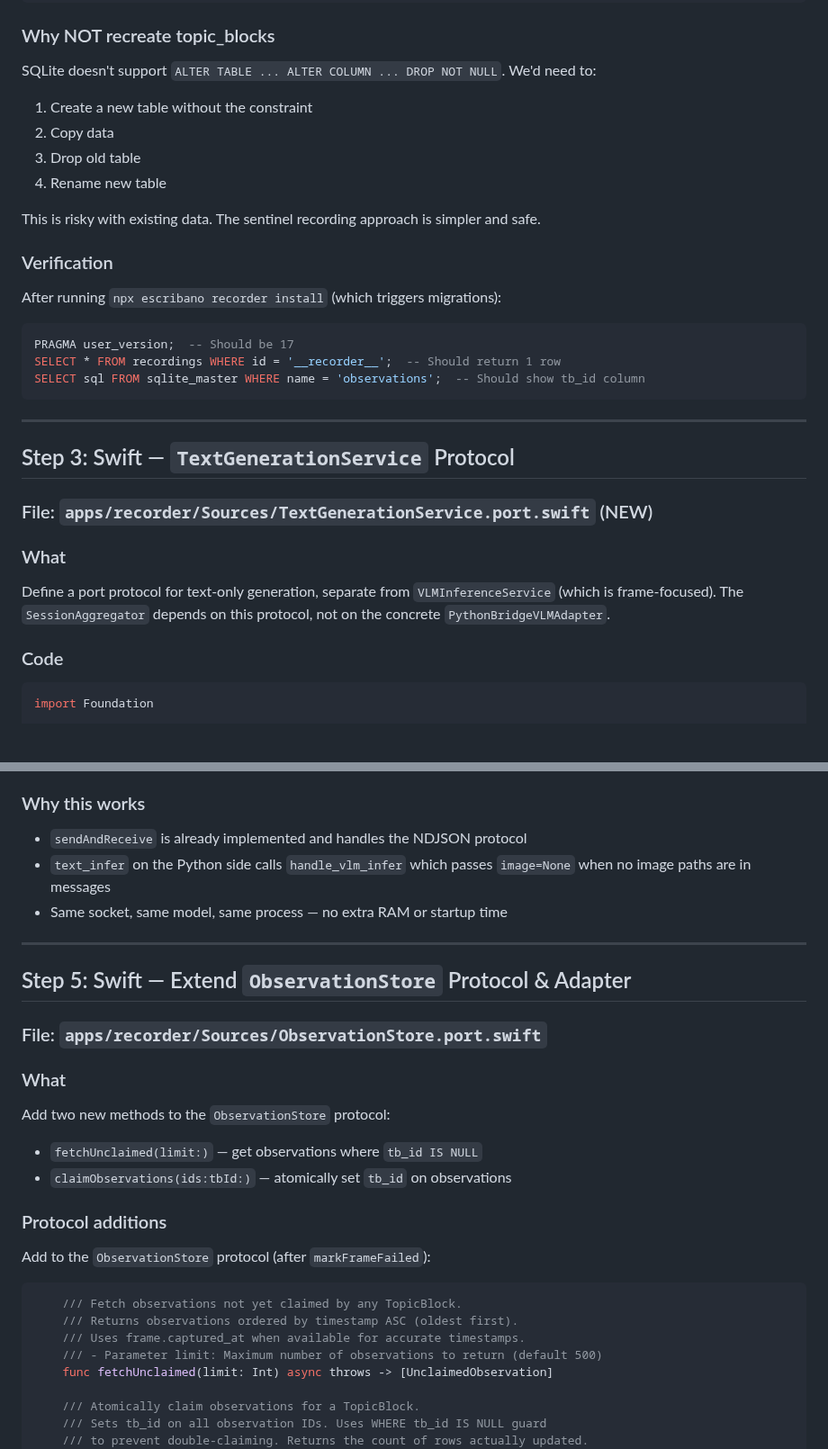
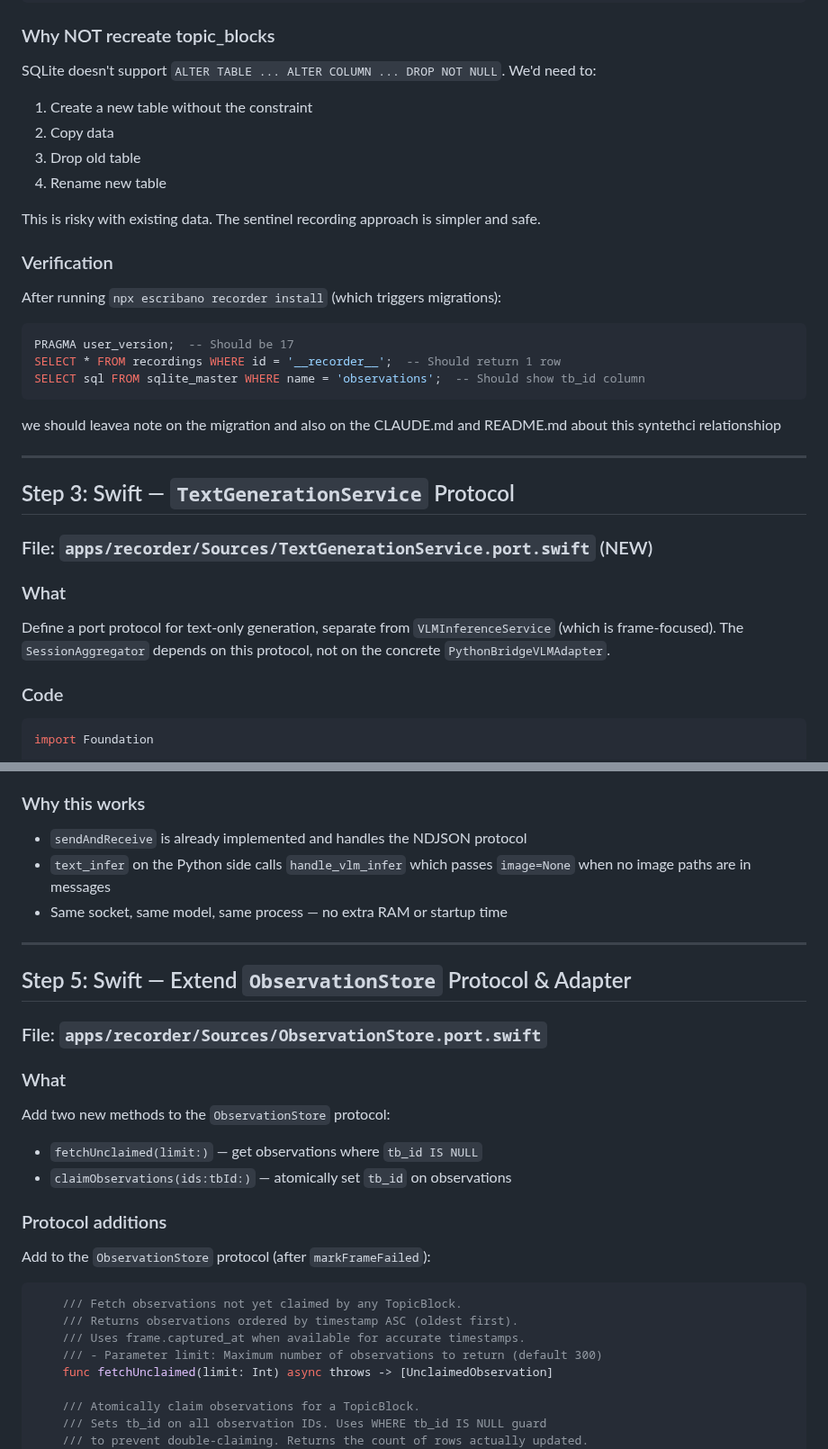
Before and after one commit to eduardosanzb/escribano, a Markdown page: docs/plans/phase3a-implementation.md, 2 parts joined by grey strips. Shown at 90% size. Rendered like a GitHub page; blank space fills up the shorter version.

````diff
--- a/docs/plans/phase3a-implementation.md
+++ b/docs/plans/phase3a-implementation.md
@@ -119,6 +128,7 @@ INSERT OR IGNORE INTO recordings (
 ### Why NOT recreate topic_blocks
 
 SQLite doesn't support `ALTER TABLE ... ALTER COLUMN ... DROP NOT NULL`. We'd need to:
+
 1. Create a new table without the constraint
 2. Copy data
 3. Drop old table
@@ -129,11 +139,15 @@ This is risky with existing data. The sentinel recording approach is simpler and
 ### Verification
 
 After running `npx escribano recorder install` (which triggers migrations):
+
 ```sql
 PRAGMA user_version;  -- Should be 17
 SELECT * FROM recordings WHERE id = '__recorder__';  -- Should return 1 row
 SELECT sql FROM sqlite_master WHERE name = 'observations';  -- Should show tb_id column
 ```
+
+we should leavea note on the migration and also on the CLAUDE.md and README.md about this syntethci
+relationshiop
 
 ---
 
@@ -143,7 +157,8 @@ SELECT sql FROM sqlite_master WHERE name = 'observations';  -- Should show tb_id
 
 ### What
 
-Define a port protocol for text-only generation, separate from `VLMInferenceService` (which is frame-focused). The `SessionAggregator` depends on this protocol, not on the concrete `PythonBridgeVLMAdapter`.
+Define a port protocol for text-only generation, separate from `VLMInferenceService` (which is frame-focused).
+The `SessionAggregator` depends on this protocol, not on the concrete `PythonBridgeVLMAdapter`.
 
 ### Code
 
@@ -222,7 +238,8 @@ actor PythonBridgeVLMAdapter: VLMInferenceService, TextGenerationService {
 ### Why this works
 
 - `sendAndReceive` is already implemented and handles the NDJSON protocol
-- `text_infer` on the Python side calls `handle_vlm_infer` which passes `image=None` when no image paths are in messages
+- `text_infer` on the Python side calls `handle_vlm_infer` which passes `image=None` when no image paths are
+  in messages
 - Same socket, same model, same process — no extra RAM or startup time
 
 ---
@@ -234,6 +251,7 @@ actor PythonBridgeVLMAdapter: VLMInferenceService, TextGenerationService {
 ### What
 
 Add two new methods to the `ObservationStore` protocol:
+
 - `fetchUnclaimed(limit:)` — get observations where `tb_id IS NULL`
 - `claimObservations(ids:tbId:)` — atomically set `tb_id` on observations
 
@@ -245,7 +263,7 @@ Add to the `ObservationStore` protocol (after `markFrameFailed`):
     /// Fetch observations not yet claimed by any TopicBlock.
     /// Returns observations ordered by timestamp ASC (oldest first).
     /// Uses frame.captured_at when available for accurate timestamps.
-    /// - Parameter limit: Maximum number of observations to return (default 500)
+    /// - Parameter limit: Maximum number of observations to return (default 300)
     func fetchUnclaimed(limit: Int) async throws -> [UnclaimedObservation]
 
     /// Atomically claim observations for a TopicBlock.
````
Also changed, not shown: other parts of docs/plans/phase3a-implementation.md (+82 -58 lines).
